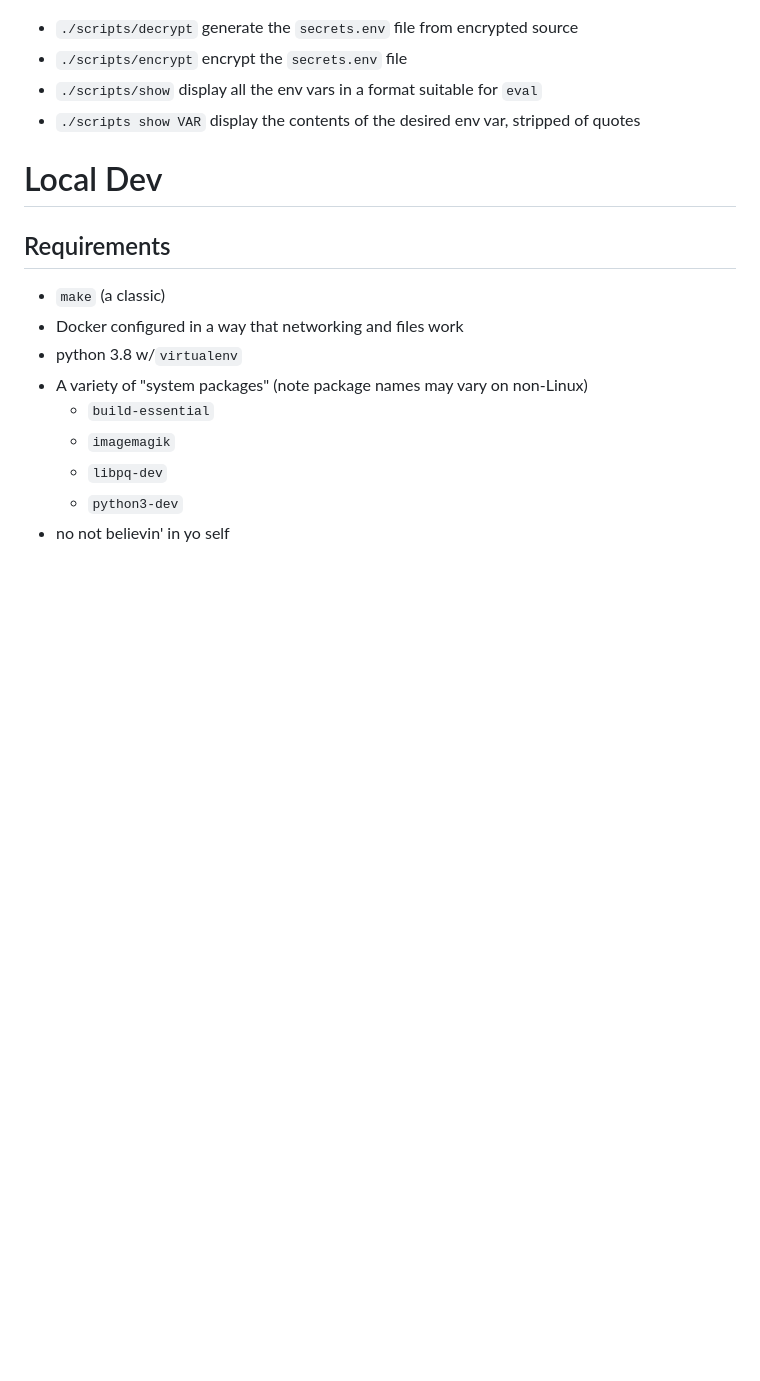
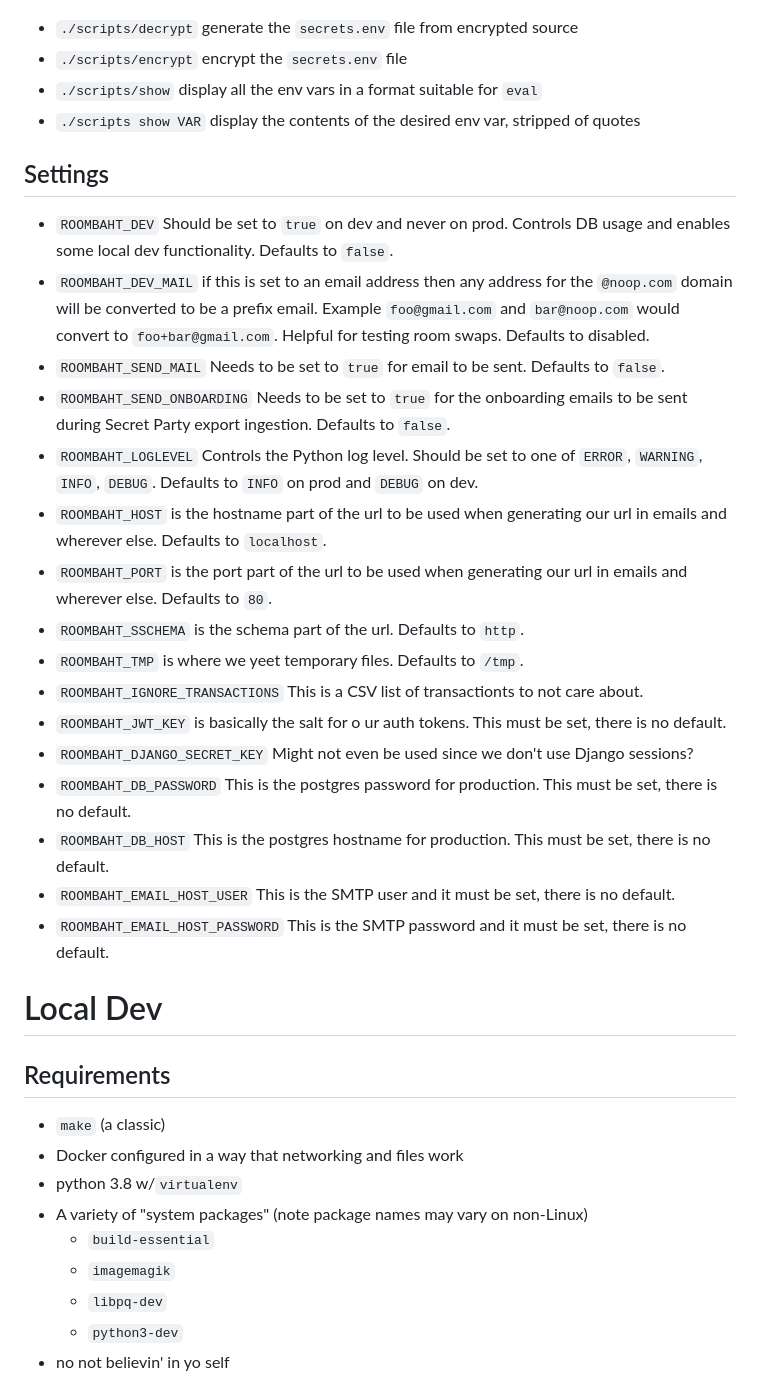
Before and after one commit to Index01/RoomBot, a Markdown page: README.md, the part around the change. Rendered like a GitHub page; blank space fills up the shorter version.

Commit message:
env vars can have a little documentation, as a treat

```diff
--- a/README.md
+++ b/README.md
@@ -18,6 +18,25 @@ Configuration is handled through environment variables, which are stored encrypt
 * `./scripts/encrypt` encrypt the `secrets.env` file
 * `./scripts/show` display all the env vars in a format suitable for `eval`
 * `./scripts show VAR` display the contents of the desired env var, stripped of quotes
+
+## Settings
+
+* `ROOMBAHT_DEV` Should be set to `true` on dev and never on prod. Controls DB usage and enables some local dev functionality. Defaults to `false`.
+* `ROOMBAHT_DEV_MAIL` if this is set to an email address then any address for the `@noop.com` domain will be converted to be a prefix email. Example `foo@gmail.com` and `bar@noop.com` would convert to `foo+bar@gmail.com`. Helpful for testing room swaps. Defaults to disabled.
+* `ROOMBAHT_SEND_MAIL` Needs to be set to `true` for email to be sent. Defaults to `false`.
+* `ROOMBAHT_SEND_ONBOARDING` Needs to be set to `true` for the onboarding emails to be sent during Secret Party export ingestion. Defaults to `false`.
+* `ROOMBAHT_LOGLEVEL` Controls the Python log level. Should be set to one of `ERROR`, `WARNING`, `INFO`, `DEBUG`. Defaults to `INFO` on prod and `DEBUG` on dev.
+* `ROOMBAHT_HOST` is the hostname part of the url to be used when generating our url in emails and wherever else. Defaults to `localhost`.
+* `ROOMBAHT_PORT` is the port part of the url to be used when generating our url in emails and wherever else. Defaults to `80`.
+* `ROOMBAHT_SSCHEMA` is the schema part of the url. Defaults to `http`.
+* `ROOMBAHT_TMP` is where we yeet temporary files. Defaults to `/tmp`.
+* `ROOMBAHT_IGNORE_TRANSACTIONS` This is a CSV list of transactionts to not care about.
+* `ROOMBAHT_JWT_KEY` is basically the salt for o ur auth tokens. This must be set, there is no default.
+* `ROOMBAHT_DJANGO_SECRET_KEY` Might not even be used since we don't use Django sessions?
+* `ROOMBAHT_DB_PASSWORD` This is the postgres password for production. This must be set, there is no default.
+* `ROOMBAHT_DB_HOST` This is the postgres hostname for production. This must be set, there is no default.
+* `ROOMBAHT_EMAIL_HOST_USER` This is the SMTP user and it must be set, there is no default.
+* `ROOMBAHT_EMAIL_HOST_PASSWORD` This is the SMTP password and it must be set, there is no default.
 
 # Local Dev
 
```
